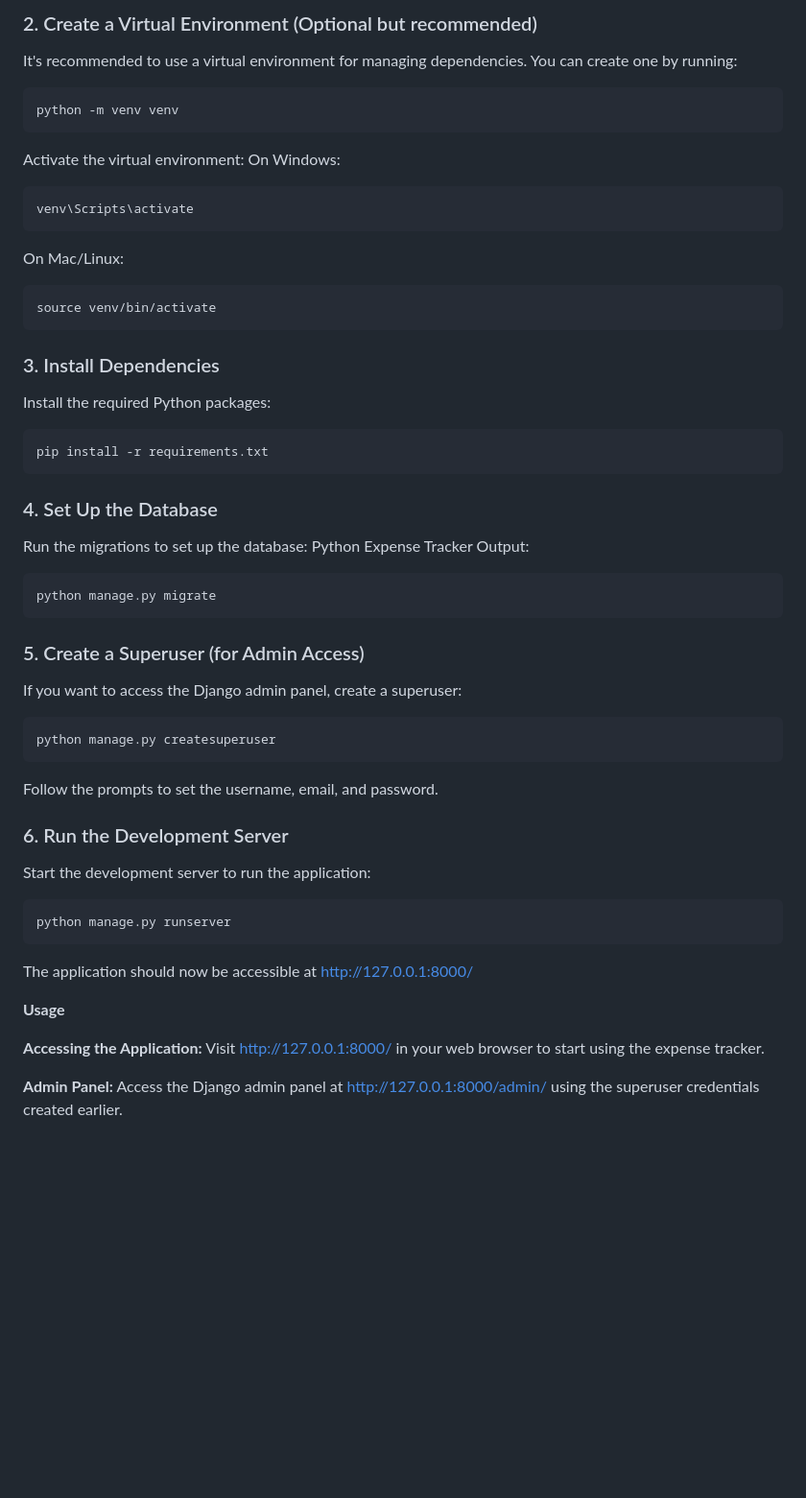
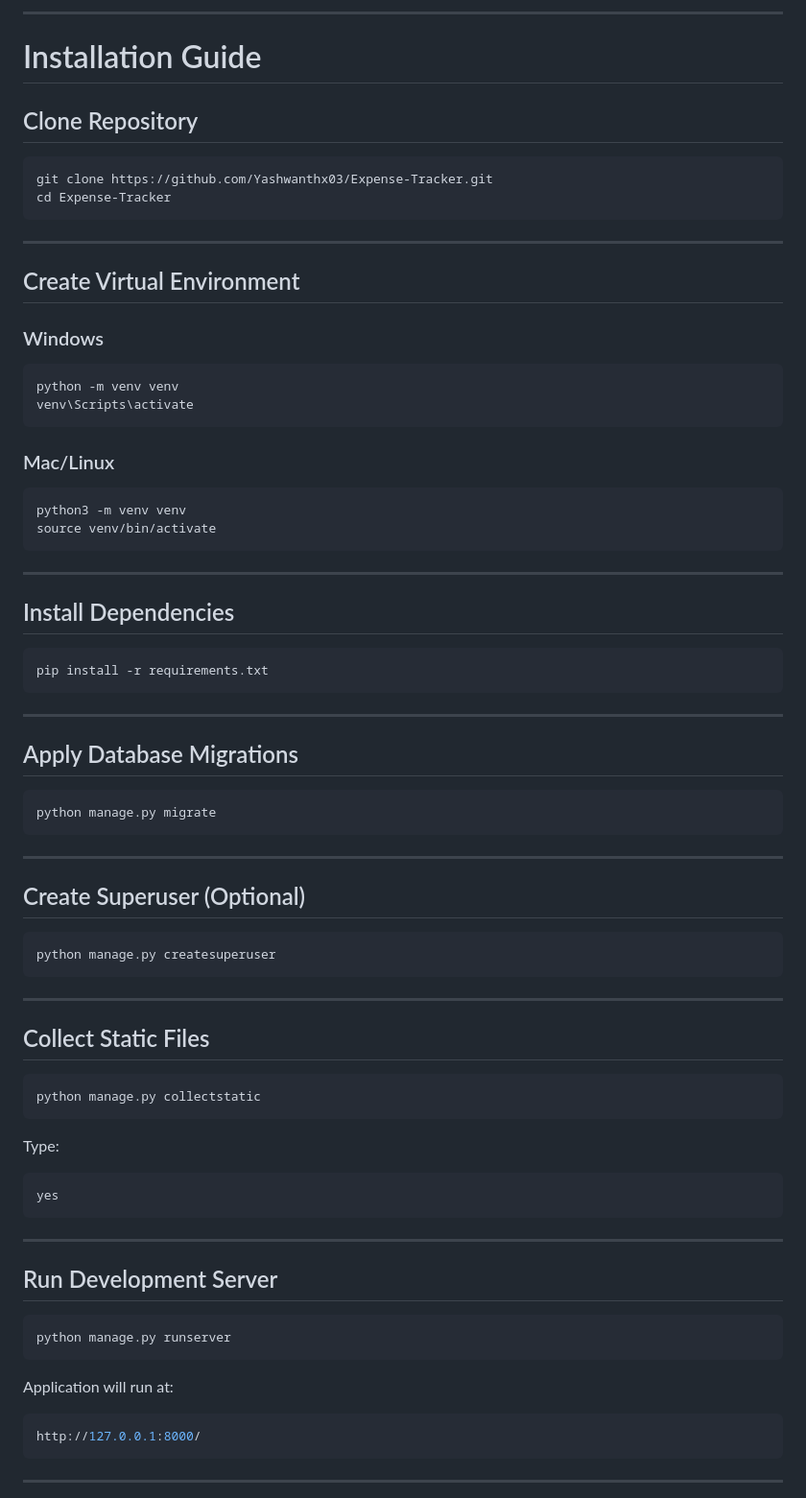
Before and after one commit to Yashwanthx03/Expense-Tracker, a Markdown page: README.md, the part around one of its changes. Shown at 96% size. Drawn GitHub-style; blank space fills up the shorter version.

````diff
--- a/README.md
+++ b/README.md
@@ -31,46 +73,85 @@ cd expense-tracker
 ```
-### 2. Create a Virtual Environment (Optional but recommended)
-It's recommended to use a virtual environment for managing dependencies. You can create one by running:
+
+---
+
+#  Installation Guide
+
+##  Clone Repository
+
+```bash
+git clone https://github.com/Yashwanthx03/Expense-Tracker.git
+cd Expense-Tracker
+```
+
+---
+
+##  Create Virtual Environment
+
+### Windows
+
 ```bash
 python -m venv venv
-```
-Activate the virtual environment:
-On Windows:
-```bash
 venv\Scripts\activate
 ```
-On Mac/Linux:
+
+### Mac/Linux
+
 ```bash
+python3 -m venv venv
 source venv/bin/activate
 ```
-### 3. Install Dependencies
-Install the required Python packages:
+
+---
+
+##  Install Dependencies
+
 ```bash
 pip install -r requirements.txt
 ```
-### 4. Set Up the Database
-Run the migrations to set up the database:
-Python Expense Tracker Output:
+
+---
+
+##  Apply Database Migrations
+
 ```bash
 python manage.py migrate
 ```
-### 5. Create a Superuser (for Admin Access)
-If you want to access the Django admin panel, create a superuser:
+
+---
+
+##  Create Superuser (Optional)
+
 ```bash
 python manage.py createsuperuser
 ```
-Follow the prompts to set the username, email, and password.
 
-### 6. Run the Development Server
-Start the development server to run the application:
+---
+
+##  Collect Static Files
+
+```bash
+python manage.py collectstatic
+```
+
+Type:
+
+```bash
+yes
+```
+
+---
+
+##  Run Development Server
+
 ```bash
 python manage.py runserver
 ```
-The application should now be accessible at http://127.0.0.1:8000/
 
-**Usage**
+Application will run at:
 
-**Accessing the Application:** Visit http://127.0.0.1:8000/ in your web browser to start using the expense tracker.
+```bash
+http://127.0.0.1:8000/
+```
 
-**Admin Panel:** Access the Django admin panel at http://127.0.0.1:8000/admin/ using the superuser credentials created earlier.
+---
 
````
Also changed, not shown: other parts of README.md (+188 -34 lines).
